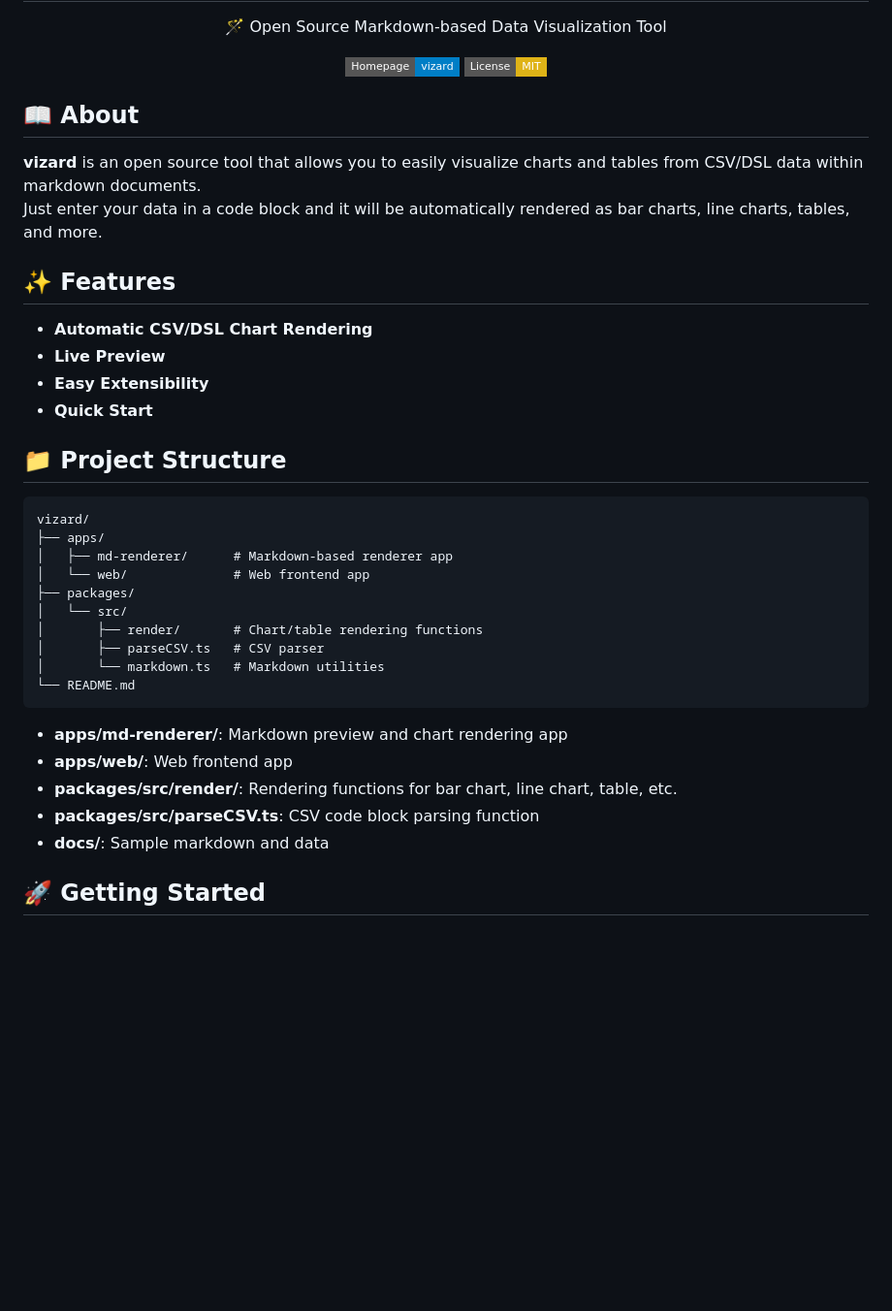
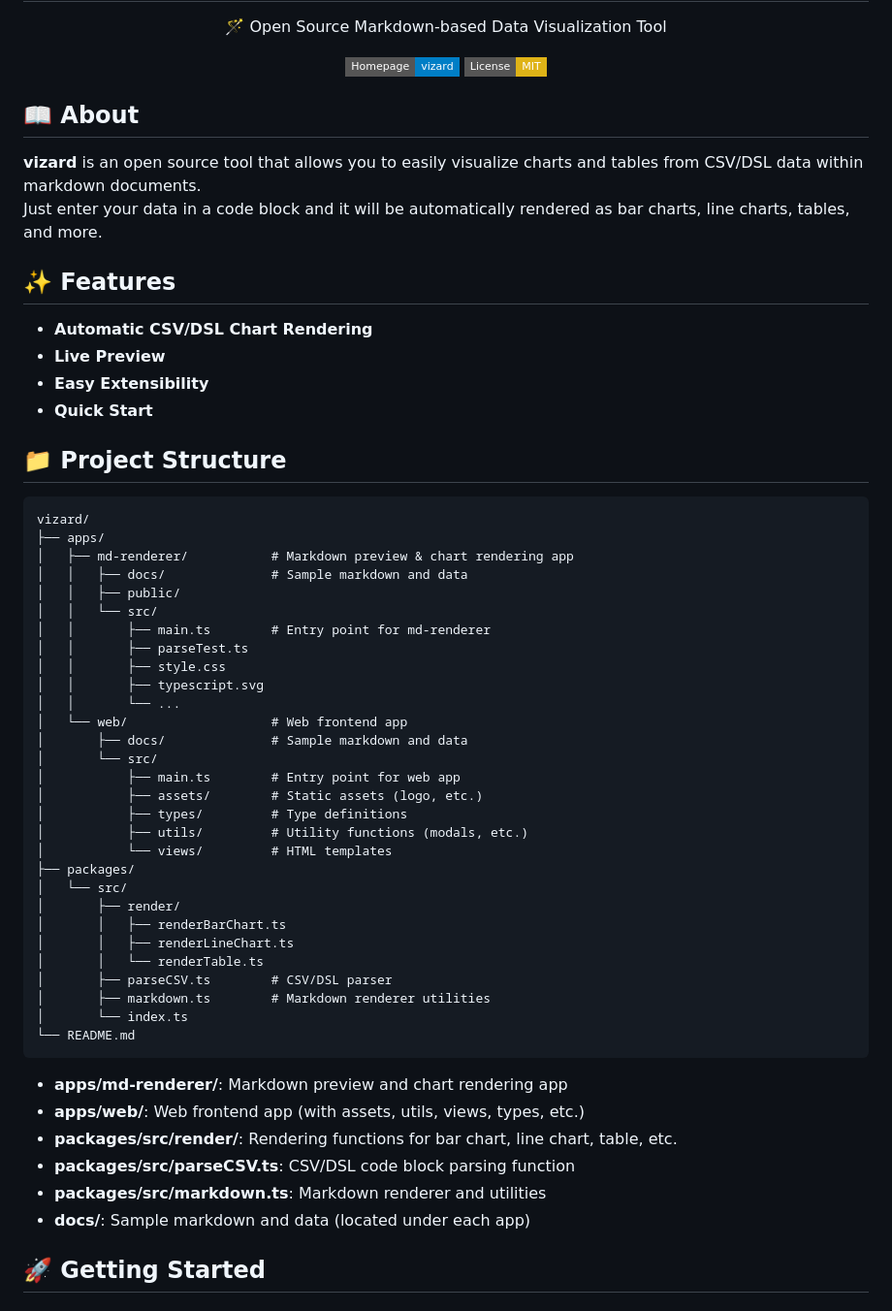
Before and after one commit to opensource-Brainband/vizard, a Markdown page: README.md, the part around the change printed below. Shown: that part at 97% size. GitHub-like rendering; badges without logos; blank space fills up the shorter version.

Commit message:
docs: update README.md to reflect revised project

````diff
--- a/README.md
+++ b/README.md
@@ -8,18 +8,10 @@
   </p>
 </div>
 
-
-
-
 ## 📖 About
 
 **vizard** is an open source tool that allows you to easily visualize charts and tables from CSV/DSL data within markdown documents.
 Just enter your data in a code block and it will be automatically rendered as bar charts, line charts, tables, and more.
-
-
-
-
-
 
 ## ✨ Features
 
@@ -28,36 +20,46 @@ Just enter your data in a code block and it will be automatically rendered as ba
 - **Easy Extensibility**
 - **Quick Start**
 
-
-
-
-
-
 ## 📁 Project Structure
 
 ```
 vizard/
 ├── apps/
-│   ├── md-renderer/      # Markdown-based renderer app
-│   └── web/              # Web frontend app
+│   ├── md-renderer/           # Markdown preview & chart rendering app
+│   │   ├── docs/              # Sample markdown and data
+│   │   ├── public/
+│   │   └── src/
+│   │       ├── main.ts        # Entry point for md-renderer
+│   │       ├── parseTest.ts
+│   │       ├── style.css
+│   │       ├── typescript.svg
+│   │       └── ...
+│   └── web/                   # Web frontend app
+│       ├── docs/              # Sample markdown and data
+│       └── src/
+│           ├── main.ts        # Entry point for web app
+│           ├── assets/        # Static assets (logo, etc.)
+│           ├── types/         # Type definitions
+│           ├── utils/         # Utility functions (modals, etc.)
+│           └── views/         # HTML templates
 ├── packages/
 │   └── src/
-│       ├── render/       # Chart/table rendering functions
-│       ├── parseCSV.ts   # CSV parser
-│       └── markdown.ts   # Markdown utilities
+│       ├── render/
+│       │   ├── renderBarChart.ts
+│       │   ├── renderLineChart.ts
+│       │   └── renderTable.ts
+│       ├── parseCSV.ts        # CSV/DSL parser
+│       ├── markdown.ts        # Markdown renderer utilities
+│       └── index.ts
 └── README.md
 ```
 
 - **apps/md-renderer/**: Markdown preview and chart rendering app
-- **apps/web/**: Web frontend app
+- **apps/web/**: Web frontend app (with assets, utils, views, types, etc.)
 - **packages/src/render/**: Rendering functions for bar chart, line chart, table, etc.
-- **packages/src/parseCSV.ts**: CSV code block parsing function
-- **docs/**: Sample markdown and data
-
-
-
-
-
+- **packages/src/parseCSV.ts**: CSV/DSL code block parsing function
+- **packages/src/markdown.ts**: Markdown renderer and utilities
+- **docs/**: Sample markdown and data (located under each app)
 
 ## 🚀 Getting Started
 
````
Also changed, not shown: other parts of README.md (+1 -33 lines).
